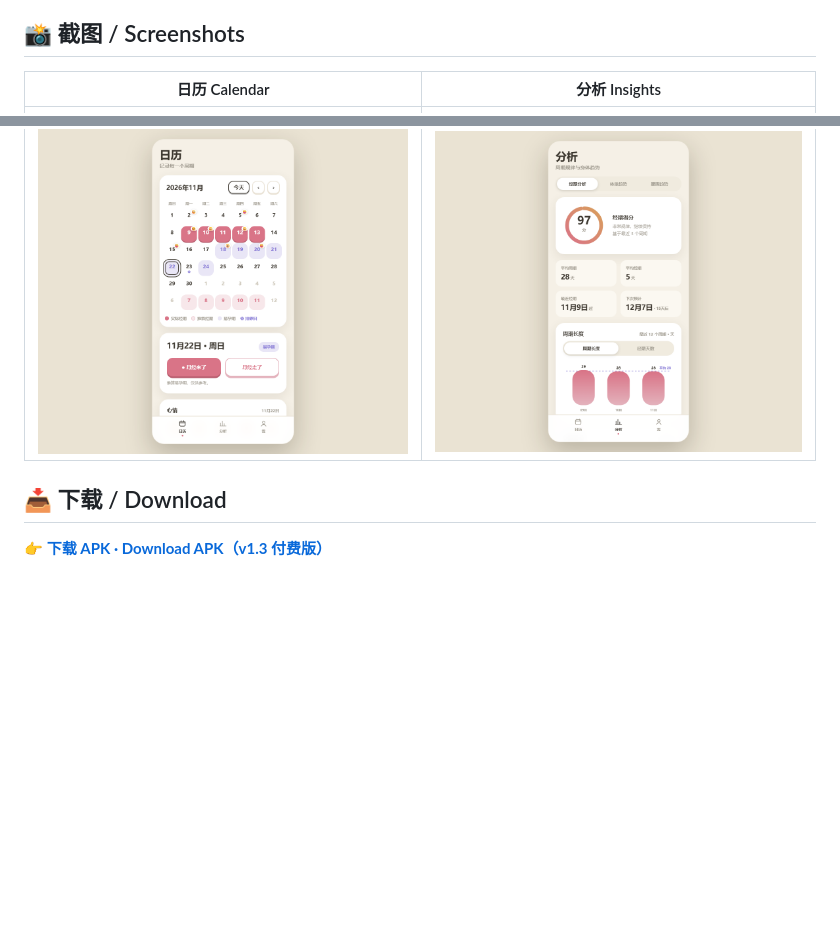
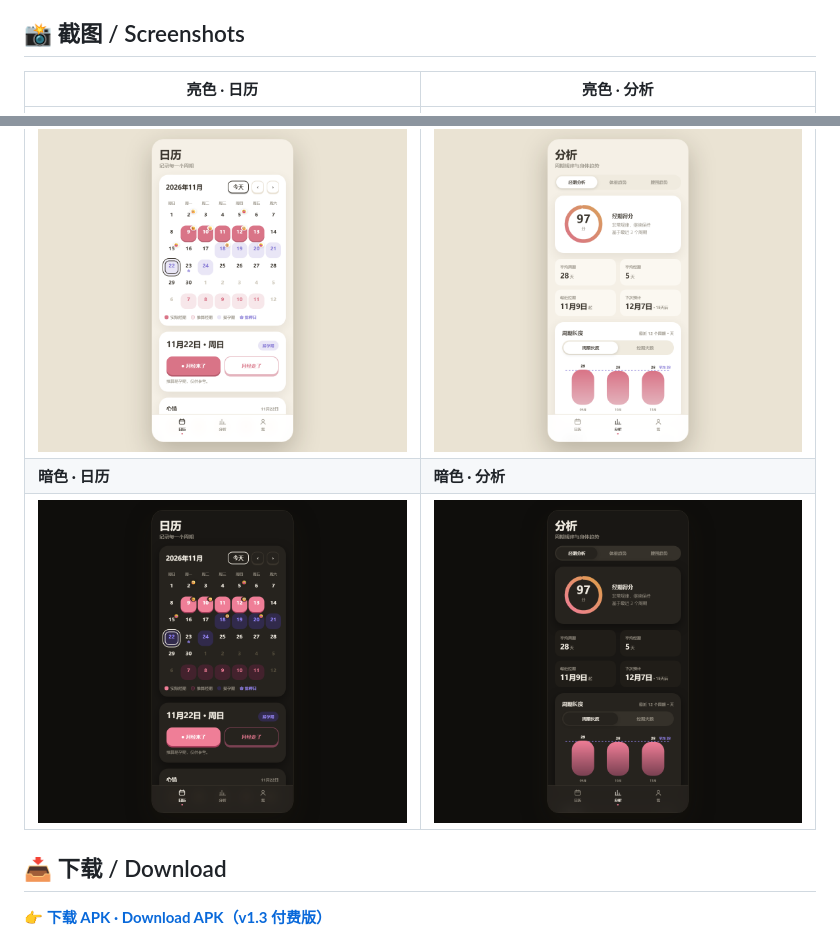
Before and after one commit to Agnes-studio/period-xiaoji, a Markdown page: README.md, 2 parts joined by grey strips. GitHub-like rendering; pictures changed too: screenshots/calendar-dark.png (added), screenshots/stats-dark.png (added); blank space fills up the shorter version.

Commit message:
docs: add dark theme screenshots

```diff
--- a/README.md
+++ b/README.md
@@ -8,9 +8,11 @@ A **100% offline** period tracker for Android: zero network permission, no ads,
 
 ## 📸 截图 / Screenshots
 
-| 日历 Calendar | 分析 Insights |
+| 亮色 · 日历 | 亮色 · 分析 |
 | --- | --- |
 | ![calendar](screenshots/calendar.png) | ![stats](screenshots/stats.png) |
+| **暗色 · 日历** | **暗色 · 分析** |
+| ![calendar-dark](screenshots/calendar-dark.png) | ![stats-dark](screenshots/stats-dark.png) |
 
 ## 📥 下载 / Download
 
```
